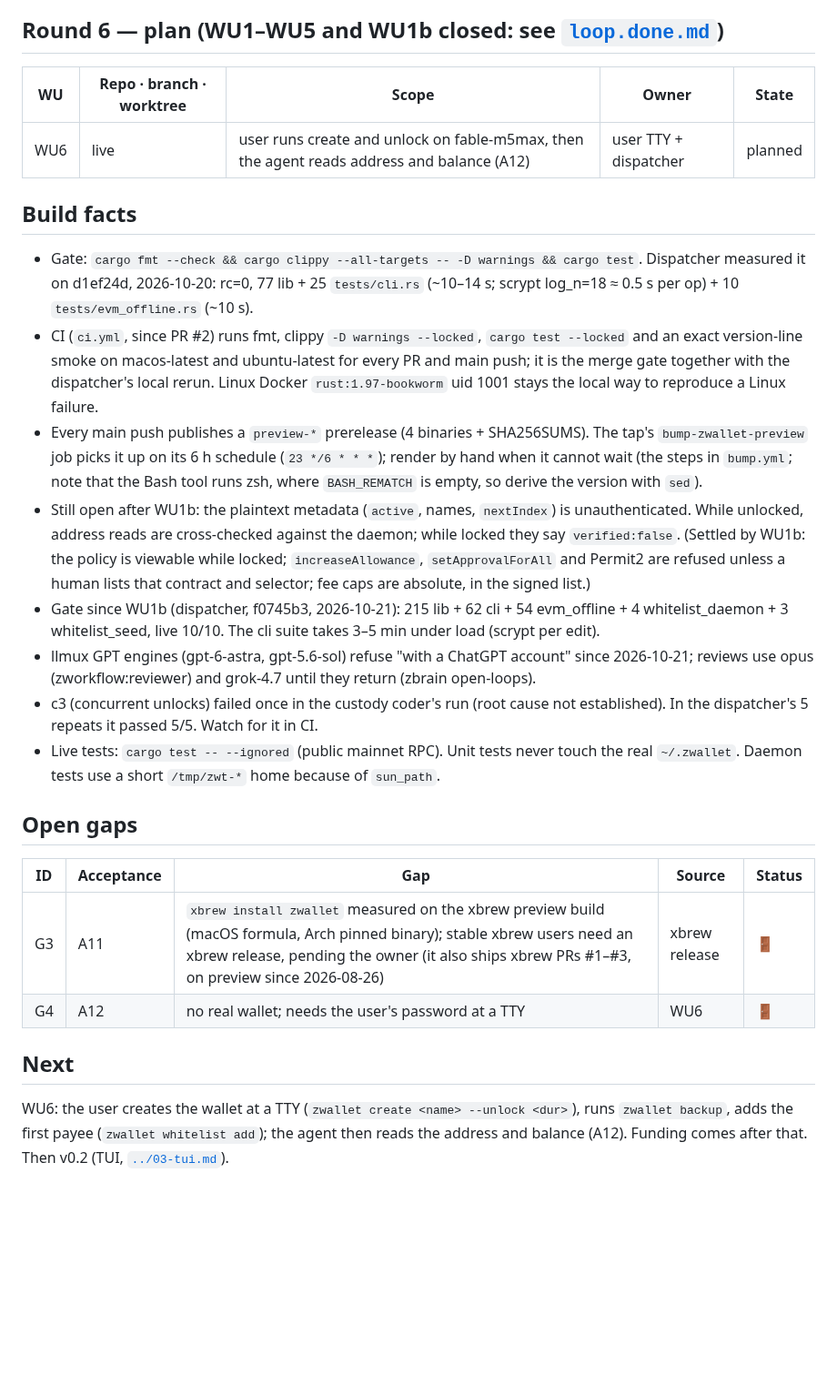
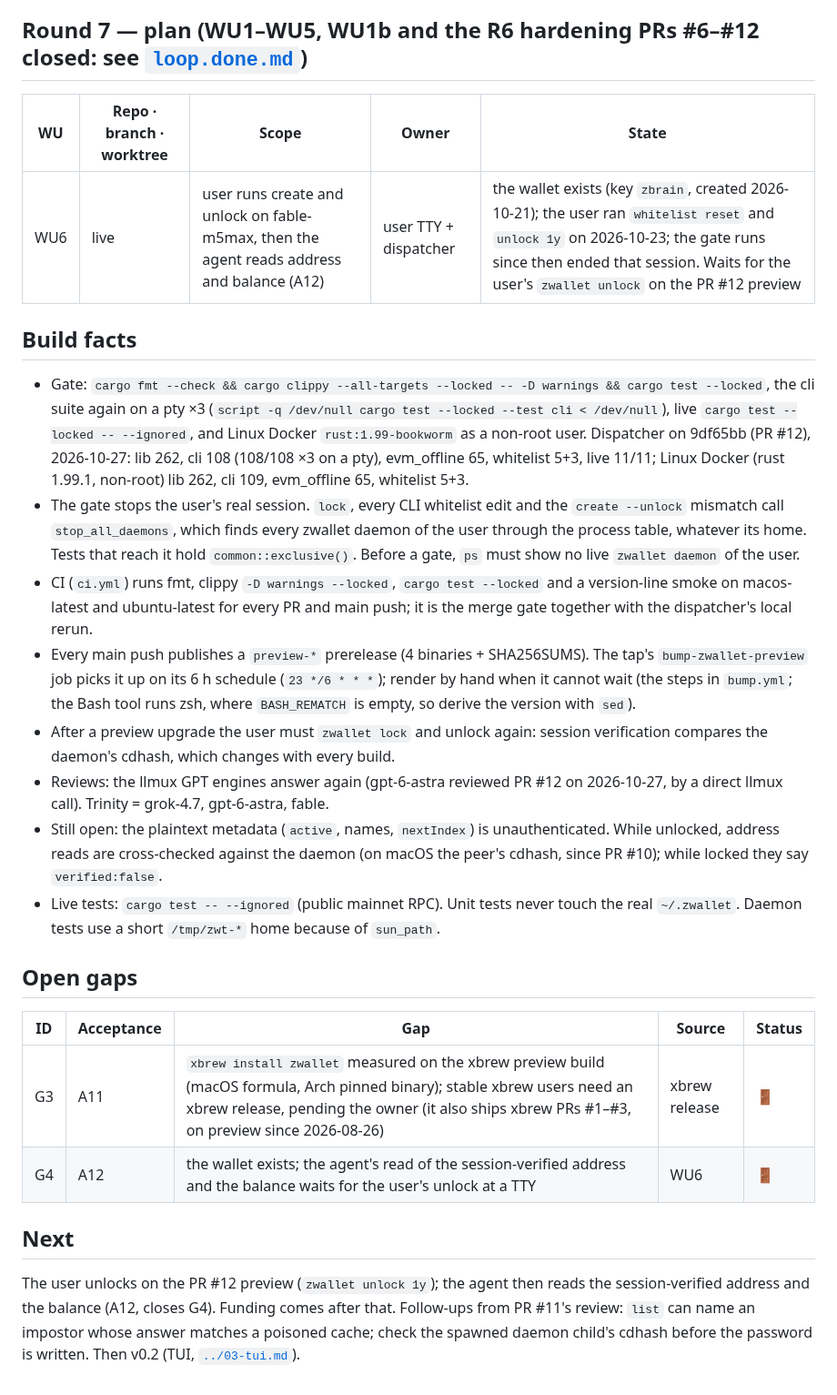
Before and after one commit to 2lab-ai/zwallet, a Markdown page: .prd/v0-1/loop.md, the part around one of its changes. Shown at 91% size. GitHub-like rendering; blank space fills up the shorter version.

```diff
--- a/.prd/v0-1/loop.md
+++ b/.prd/v0-1/loop.md
@@ -4,20 +4,20 @@ Status: **in-progress**, 2026-10-21. Target = [`ssot.md`](ssot.md), [`../01-spec
 acceptance A1–A12. This file holds only open work.
 
-## Round 6 — plan (WU1–WU5 and WU1b closed: see [`loop.done.md`](loop.done.md))
+## Round 7 — plan (WU1–WU5, WU1b and the R6 hardening PRs #6–#12 closed: see [`loop.done.md`](loop.done.md))
 
 | WU | Repo · branch · worktree | Scope | Owner | State |
 |---|---|---|---|---|
-| WU6 | live | user runs create and unlock on fable-m5max, then the agent reads address and balance (A12) | user TTY + dispatcher | planned |
+| WU6 | live | user runs create and unlock on fable-m5max, then the agent reads address and balance (A12) | user TTY + dispatcher | the wallet exists (key `zbrain`, created 2026-10-21); the user ran `whitelist reset` and `unlock 1y` on 2026-10-23; the gate runs since then ended that session. Waits for the user's `zwallet unlock` on the PR #12 preview |
 
 ## Build facts
 
-- Gate: `cargo fmt --check && cargo clippy --all-targets -- -D warnings && cargo test`. Dispatcher measured it on d1ef24d, 2026-10-20: rc=0, 77 lib + 25 `tests/cli.rs` (~10–14 s; scrypt log_n=18 ≈ 0.5 s per op) + 10 `tests/evm_offline.rs` (~10 s).
-- CI (`ci.yml`, since PR #2) runs fmt, clippy `-D warnings --locked`, `cargo test --locked` and an exact version-line smoke on macos-latest and ubuntu-latest for every PR and main push; it is the merge gate together with the dispatcher's local rerun. Linux Docker `rust:1.97-bookworm` uid 1001 stays the local way to reproduce a Linux failure.
-- Every main push publishes a `preview-*` prerelease (4 binaries + SHA256SUMS). The tap's `bump-zwallet-preview` job picks it up on its 6 h schedule (`23 */6 * * *`); render by hand when it cannot wait (the steps in `bump.yml`; note that the Bash tool runs zsh, where `BASH_REMATCH` is empty, so derive the version with `sed`).
-- Still open after WU1b: the plaintext metadata (`active`, names, `nextIndex`) is unauthenticated. While unlocked, address reads are cross-checked against the daemon; while locked they say `verified:false`. (Settled by WU1b: the policy is viewable while locked; `increaseAllowance`, `setApprovalForAll` and Permit2 are refused unless a human lists that contract and selector; fee caps are absolute, in the signed list.)
-- Gate since WU1b (dispatcher, f0745b3, 2026-10-21): 215 lib + 62 cli + 54 evm_offline + 4 whitelist_daemon + 3 whitelist_seed, live 10/10. The cli suite takes 3–5 min under load (scrypt per edit).
-- llmux GPT engines (gpt-6-astra, gpt-5.6-sol) refuse "with a ChatGPT account" since 2026-10-21; reviews use opus (zworkflow:reviewer) and grok-4.7 until they return (zbrain open-loops).
-- c3 (concurrent unlocks) failed once in the custody coder's run (root cause not established). In the dispatcher's 5 repeats it passed 5/5. Watch for it in CI.
+- Gate: `cargo fmt --check && cargo clippy --all-targets --locked -- -D warnings && cargo test --locked`, the cli suite again on a pty ×3 (`script -q /dev/null cargo test --locked --test cli < /dev/null`), live `cargo test --locked -- --ignored`, and Linux Docker `rust:1.99-bookworm` as a non-root user. Dispatcher on 9df65bb (PR #12), 2026-10-27: lib 262, cli 108 (108/108 ×3 on a pty), evm_offline 65, whitelist 5+3, live 11/11; Linux Docker (rust 1.99.1, non-root) lib 262, cli 109, evm_offline 65, whitelist 5+3.
+- The gate stops the user's real session. `lock`, every CLI whitelist edit and the `create --unlock` mismatch call `stop_all_daemons`, which finds every zwallet daemon of the user through the process table, whatever its home. Tests that reach it hold `common::exclusive()`. Before a gate, `ps` must show no live `zwallet daemon` of the user.
+- CI (`ci.yml`) runs fmt, clippy `-D warnings --locked`, `cargo test --locked` and a version-line smoke on macos-latest and ubuntu-latest for every PR and main push; it is the merge gate together with the dispatcher's local rerun.
+- Every main push publishes a `preview-*` prerelease (4 binaries + SHA256SUMS). The tap's `bump-zwallet-preview` job picks it up on its 6 h schedule (`23 */6 * * *`); render by hand when it cannot wait (the steps in `bump.yml`; the Bash tool runs zsh, where `BASH_REMATCH` is empty, so derive the version with `sed`).
+- After a preview upgrade the user must `zwallet lock` and unlock again: session verification compares the daemon's cdhash, which changes with every build.
+- Reviews: the llmux GPT engines answer again (gpt-6-astra reviewed PR #12 on 2026-10-27, by a direct llmux call). Trinity = grok-4.7, gpt-6-astra, fable.
+- Still open: the plaintext metadata (`active`, names, `nextIndex`) is unauthenticated. While unlocked, address reads are cross-checked against the daemon (on macOS the peer's cdhash, since PR #10); while locked they say `verified:false`.
 - Live tests: `cargo test -- --ignored` (public mainnet RPC). Unit tests never touch the real `~/.zwallet`. Daemon tests use a short `/tmp/zwt-*` home because of `sun_path`.
 
 ## Open gaps
@@ -25,10 +25,12 @@ acceptance A1–A12. This file holds only open work.
 | ID | Acceptance | Gap | Source | Status |
 |---|---|---|---|---|
 | G3 | A11 | `xbrew install zwallet` measured on the xbrew preview build (macOS formula, Arch pinned binary); stable xbrew users need an xbrew release, pending the owner (it also ships xbrew PRs #1–#3, on preview since 2026-08-26) | xbrew release | 🚪 |
-| G4 | A12 | no real wallet; needs the user's password at a TTY | WU6 | 🚪 |
+| G4 | A12 | the wallet exists; the agent's read of the session-verified address and the balance waits for the user's unlock at a TTY | WU6 | 🚪 |
 
 ## Next
 
-WU6: the user creates the wallet at a TTY (`zwallet create <name> --unlock <dur>`), runs `zwallet
-backup`, adds the first payee (`zwallet whitelist add`); the agent then reads the address and
-balance (A12). Funding comes after that. Then v0.2 (TUI, [`../03-tui.md`](../03-tui.md)).
+The user unlocks on the PR #12 preview (`zwallet unlock 1y`); the agent then reads the
+session-verified address and the balance (A12, closes G4). Funding comes after that. Follow-ups
+from PR #11's review: `list` can name an impostor whose answer matches a poisoned cache; check the
+spawned daemon child's cdhash before the password is written. Then v0.2 (TUI,
+[`../03-tui.md`](../03-tui.md)).
```
Also changed, not shown: other parts of .prd/v0-1/loop.md (+1 -1 lines), .prd/v0-1/loop.done.md (+23 -0 lines).
